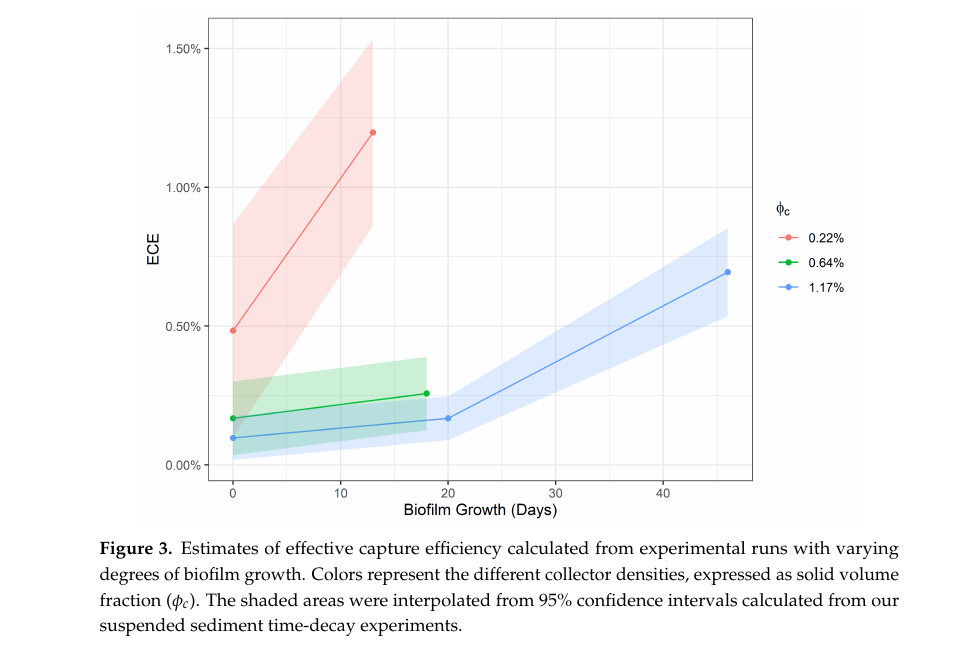
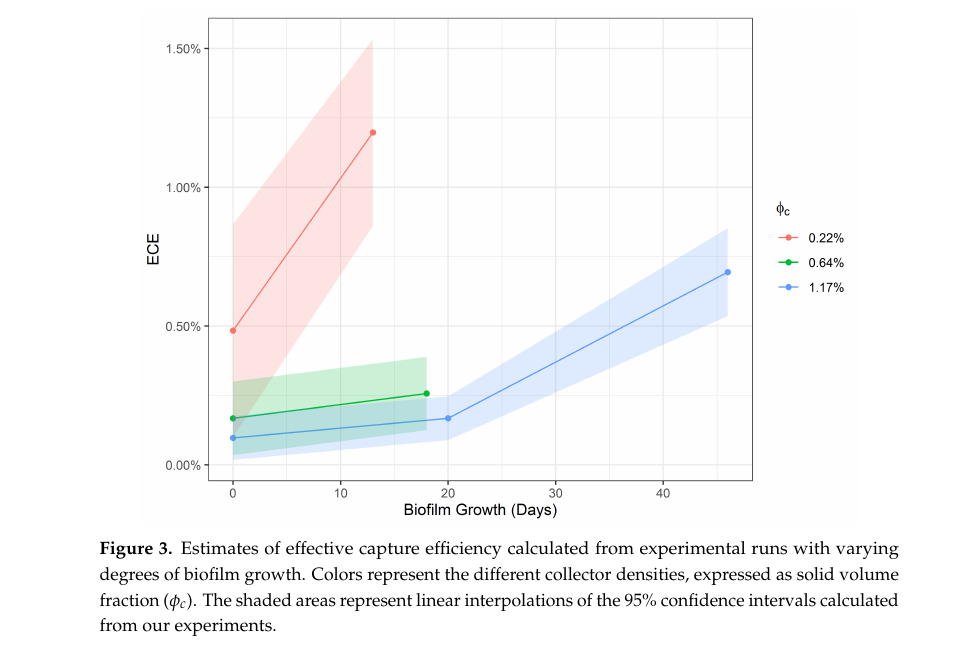
Before and after one commit to jmwingenroth/wingenroth-et-al-2021, a LaTeX paper (workingdraft/draft.tex): part of page 3 of 4, cut so that both start at the same text. Compiled offline with pdfLaTeX.

Commit message:
Updates from Overleaf

```diff
--- a/workingdraft/draft.tex
+++ b/workingdraft/draft.tex
@@ -173,7 +173,7 @@ Control &   67  & \num{2.48d-6}&\num{-5.52d-4}\\
 \begin{figure}[H]
 \centering
 \includegraphics[width=5in]{../pics/biofilm.png}
-\caption{Estimates of effective capture efficiency calculated from experimental runs with varying degrees of biofilm growth. Colors represent the different collector densities, expressed as solid volume fraction ($\phi_c$). The shaded areas were interpolated from 95\% confidence intervals calculated from our suspended sediment time-decay experiments.}
+\caption{Estimates of effective capture efficiency calculated from experimental runs with varying degrees of biofilm growth. Colors represent the different collector densities, expressed as solid volume fraction ($\phi_c$). The shaded areas represent linear interpolations of the 95\% confidence intervals calculated from our experiments.}
 \label{fig:biofilm}
 \end{figure}
 
```
